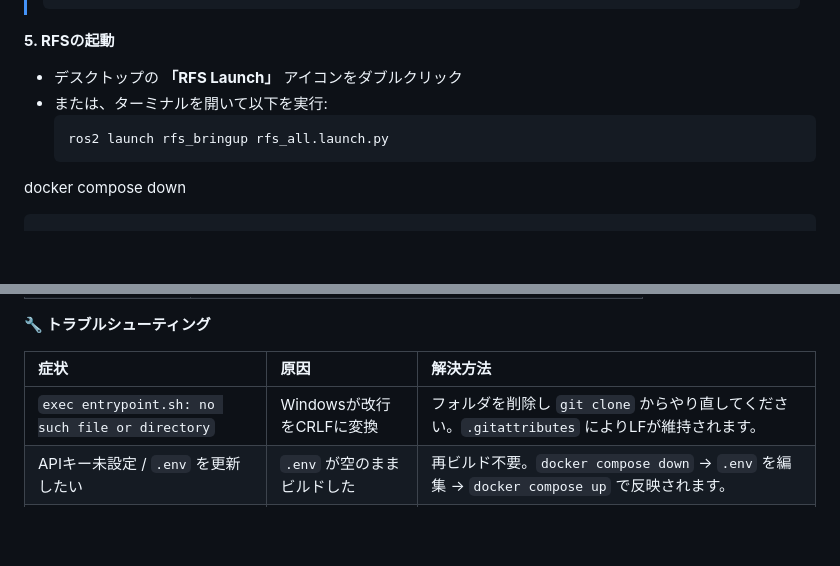
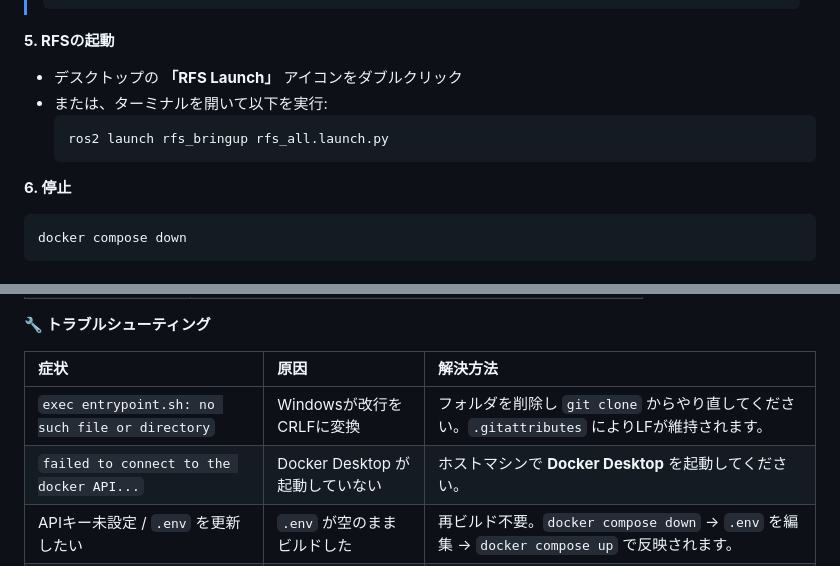
Before and after one commit to robotaichi/rfs, a Markdown page: README.ja.md, 2 parts joined by grey strips. GitHub-like rendering; blank space fills up the shorter version.

Commit message:
docs: Fix README formatting and add Docker Desktop troubleshoot tip

````diff
--- a/README.ja.md
+++ b/README.ja.md
@@ -97,6 +97,8 @@ VNCデスクトップに接続後、右下の **🔇** ボタンをクリック
   ros2 launch rfs_bringup rfs_all.launch.py
   ```
 
+**6. 停止**
+```bash
 docker compose down
 ```
 
@@ -132,6 +134,7 @@ docker compose up
 | 症状 | 原因 | 解決方法 |
 | :--- | :--- | :--- |
 | `exec entrypoint.sh: no such file or directory` | Windowsが改行をCRLFに変換 | フォルダを削除し `git clone` からやり直してください。`.gitattributes` によりLFが維持されます。 |
+| `failed to connect to the docker API...` | Docker Desktop が起動していない | ホストマシンで **Docker Desktop** を起動してください。 |
 | APIキー未設定 / `.env` を更新したい | `.env` が空のままビルドした | 再ビルド不要。`docker compose down` → `.env` を編集 → `docker compose up` で反映されます。 |
 | コンテナが再起動を繰り返す | 以前のエラーの影響 | `docker compose down` の後 `docker compose up --build` で再ビルドしてください。 |
 
````
Also changed, not shown: README.md (+3 -0 lines).
